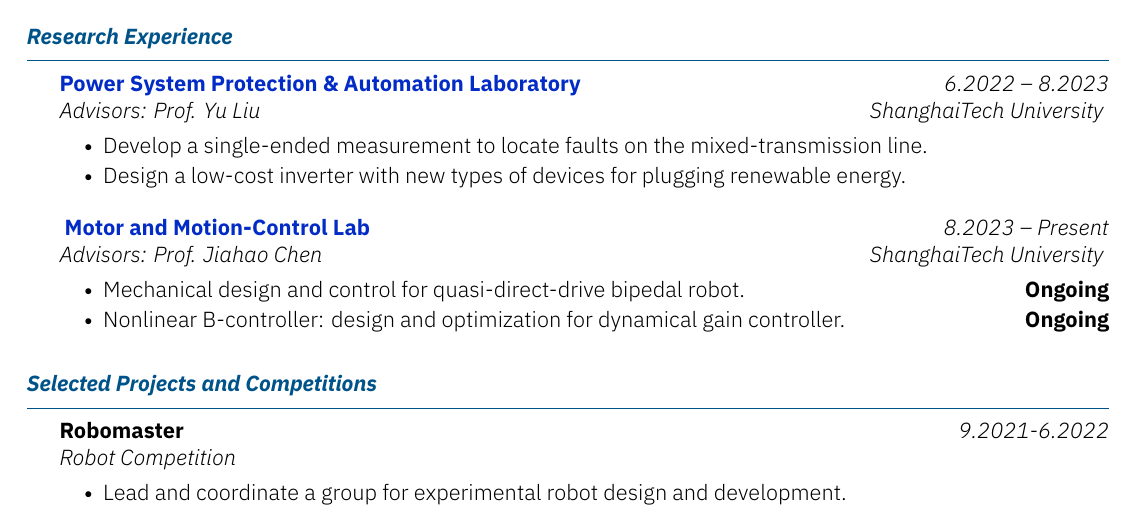
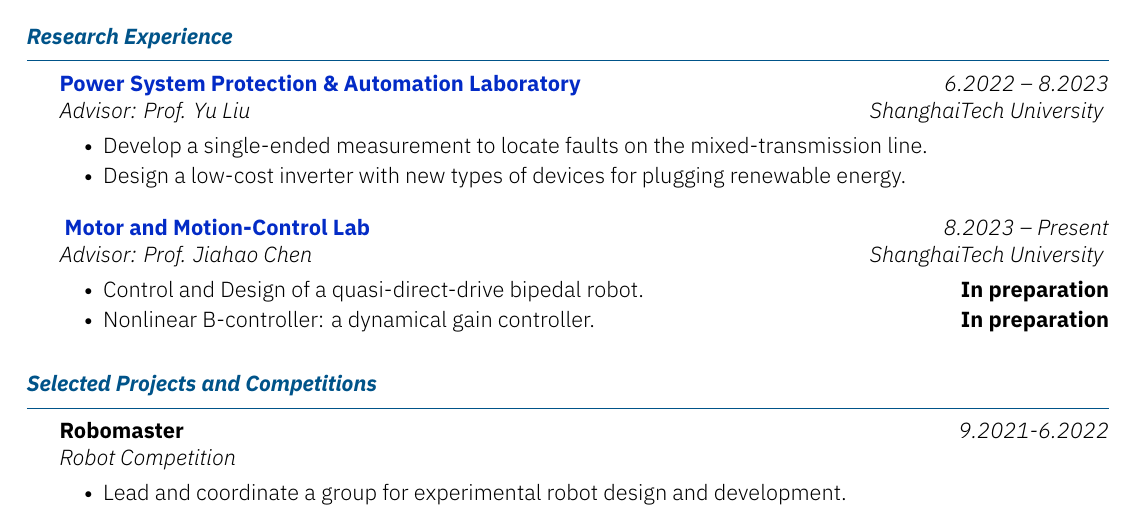
Before and after one commit to DoZz-M/Curriculum-Vitae, a LaTeX CV (ZhongtaoGuan-CV.tex): part of page 1 of 2, cut so that both start at the same text. Compiled offline with XeLaTeX.

Commit message:
Update: 2024/01/31

```diff
--- a/ZhongtaoGuan-CV.tex
+++ b/ZhongtaoGuan-CV.tex
@@ -27,14 +27,14 @@
 \end{section}
 
 \begin{section}{Research Experience}
- \begin{subsection}{\textbf{\href{https://pspal.shanghaitech.edu.cn/}{Power System Protection \& Automation Laboratory}}}{Advisors: Prof. Yu Liu}{ 6.2022 -- 8.2023}{ShanghaiTech University}
+ \begin{subsection}{\textbf{\href{https://pspal.shanghaitech.edu.cn/}{Power System Protection \& Automation Laboratory}}}{Advisor: Prof. Yu Liu}{ 6.2022 -- 8.2023}{ShanghaiTech University}
      \item{Develop a single-ended measurement to locate faults on the mixed-transmission line.}
      \item{Design a low-cost inverter with new types of devices for plugging renewable energy.}
  \end{subsection}
 
- \begin{subsection}{ \textbf{\href{https://faculty.sist.shanghaitech.edu.cn/chenjh/}{Motor and Motion-Control Lab }}}{Advisors: Prof. Jiahao Chen}{ 8.2023 -- Present}{ShanghaiTech University}
-     \item{Mechanical design and control for quasi-direct-drive bipedal robot.}\hfill{\textbf{Ongoing}}
-     \item{Nonlinear B-controller: design and optimization for dynamical gain controller.}\hfill{\textbf{Ongoing}}
+ \begin{subsection}{ \textbf{\href{https://faculty.sist.shanghaitech.edu.cn/chenjh/}{Motor and Motion-Control Lab }}}{Advisor: Prof. Jiahao Chen}{ 8.2023 -- Present}{ShanghaiTech University}
+     \item{Control and Design of a quasi-direct-drive bipedal robot.}\hfill{\textbf{In preparation}}
+     \item{Nonlinear B-controller: a dynamical gain controller.}\hfill{\textbf{In preparation}}
  \end{subsection}
 \end{section}
 
```
Also changed, not shown: ZhongtaoGuan-CV.pdf.
